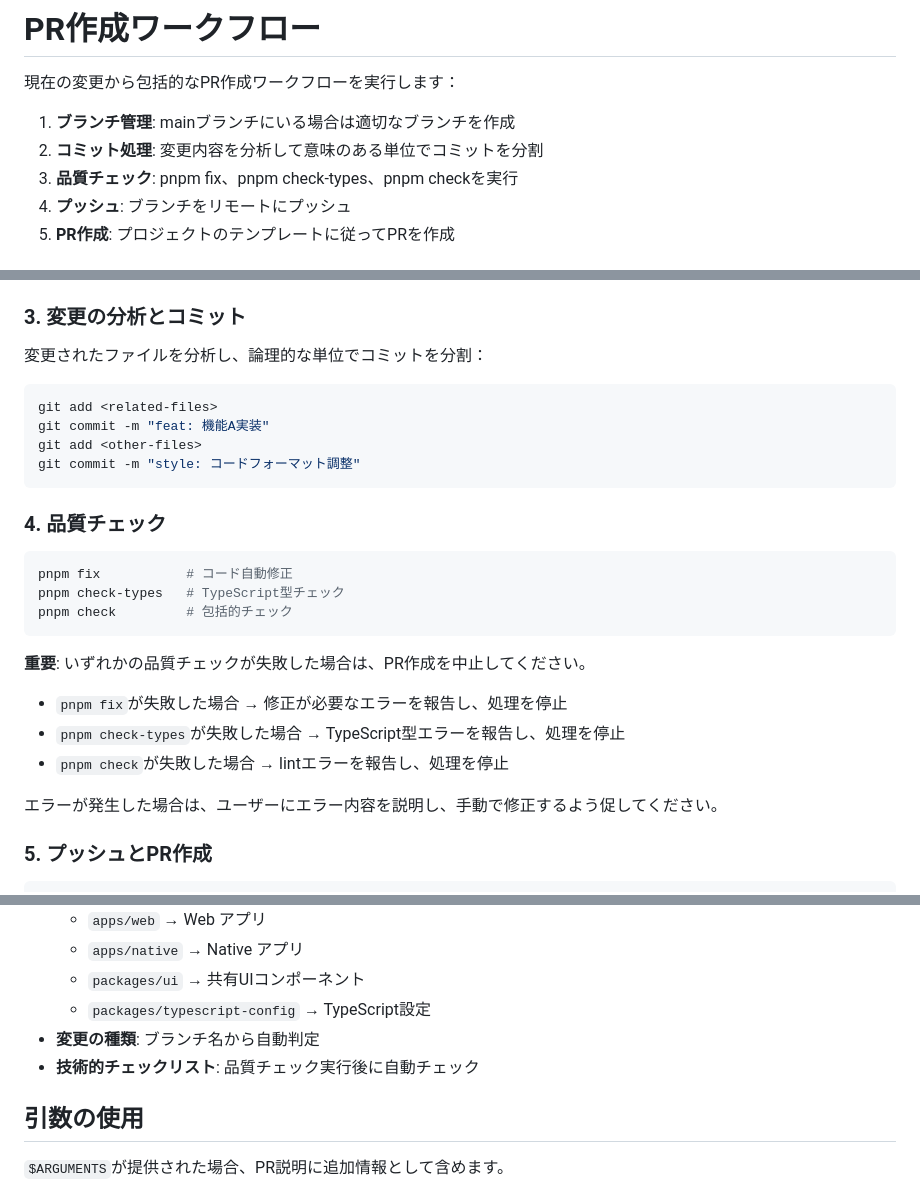
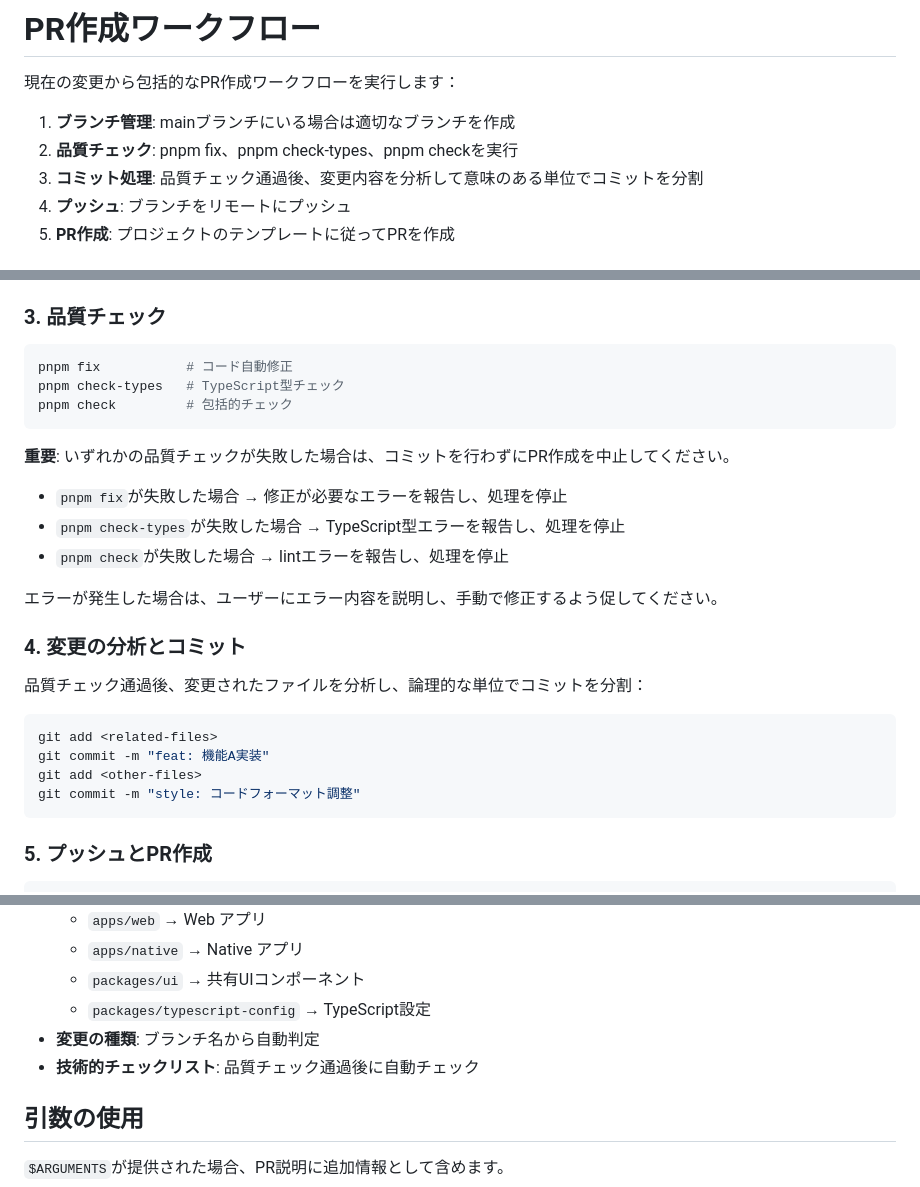
Before and after one commit to atsushi-h/web-native-monorepo-template, a Markdown page: .claude/commands/create-pr.md, 3 parts joined by grey strips. GitHub-like rendering.

Commit message:
refactor: PR作成コマンドワークフローの実行順序を最適化 (#37)
品質チェックをコミット前に移動し、エラー時の処理停止ロジックを改善。
これによりクリーンなGit履歴を保ち、より効率的なワークフローを実現。

🤖 Generated with [Claude Code](https://claude.ai/code)

Co-authored-by: Claude <noreply@anthropic.com>

````diff
--- a/.claude/commands/create-pr.md
+++ b/.claude/commands/create-pr.md
@@ -9,8 +9,8 @@ argument-hint: "[PR説明] - PR作成時の追加説明（オプション）"
 現在の変更から包括的なPR作成ワークフローを実行します：
 
 1. **ブランチ管理**: mainブランチにいる場合は適切なブランチを作成
-2. **コミット処理**: 変更内容を分析して意味のある単位でコミットを分割
-3. **品質チェック**: pnpm fix、pnpm check-types、pnpm checkを実行
+2. **品質チェック**: pnpm fix、pnpm check-types、pnpm checkを実行
+3. **コミット処理**: 品質チェック通過後、変更内容を分析して意味のある単位でコミットを分割
 4. **プッシュ**: ブランチをリモートにプッシュ
 5. **PR作成**: プロジェクトのテンプレートに従ってPRを作成
 
@@ -44,28 +44,28 @@ mainブランチにいる場合、変更内容を分析して適切なブラン
 - テスト: `test/description`
 - その他: `chore/description`
 
-### 3. 変更の分析とコミット
-変更されたファイルを分析し、論理的な単位でコミットを分割：
+### 3. 品質チェック
+```bash
+pnpm fix           # コード自動修正
+pnpm check-types   # TypeScript型チェック
+pnpm check         # 包括的チェック
+```
+
+**重要**: いずれかの品質チェックが失敗した場合は、コミットを行わずにPR作成を中止してください。
+- `pnpm fix`が失敗した場合 → 修正が必要なエラーを報告し、処理を停止
+- `pnpm check-types`が失敗した場合 → TypeScript型エラーを報告し、処理を停止
+- `pnpm check`が失敗した場合 → lintエラーを報告し、処理を停止
+
+エラーが発生した場合は、ユーザーにエラー内容を説明し、手動で修正するよう促してください。
+
+### 4. 変更の分析とコミット
+品質チェック通過後、変更されたファイルを分析し、論理的な単位でコミットを分割：
 ```bash
 git add <related-files>
 git commit -m "feat: 機能A実装"
 git add <other-files>
 git commit -m "style: コードフォーマット調整"
 ```
-
-### 4. 品質チェック
-```bash
-pnpm fix           # コード自動修正
-pnpm check-types   # TypeScript型チェック
-pnpm check         # 包括的チェック
-```
-
-**重要**: いずれかの品質チェックが失敗した場合は、PR作成を中止してください。
-- `pnpm fix`が失敗した場合 → 修正が必要なエラーを報告し、処理を停止
-- `pnpm check-types`が失敗した場合 → TypeScript型エラーを報告し、処理を停止
-- `pnpm check`が失敗した場合 → lintエラーを報告し、処理を停止
-
-エラーが発生した場合は、ユーザーにエラー内容を説明し、手動で修正するよう促してください。
 
 ### 5. プッシュとPR作成
 ```bash
@@ -85,7 +85,7 @@ gh pr create --title "<title>" --body "<body>" --base main
   - `packages/ui` → 共有UIコンポーネント
   - `packages/typescript-config` → TypeScript設定
 - **変更の種類**: ブランチ名から自動判定
-- **技術的チェックリスト**: 品質チェック実行後に自動チェック
+- **技術的チェックリスト**: 品質チェック通過後に自動チェック
 
 ## 引数の使用
 
````
